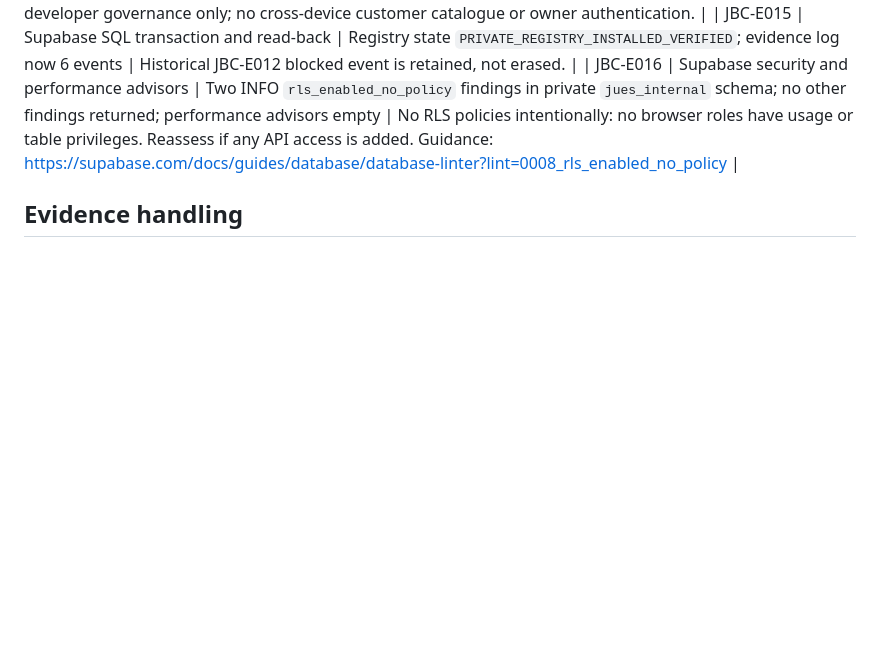
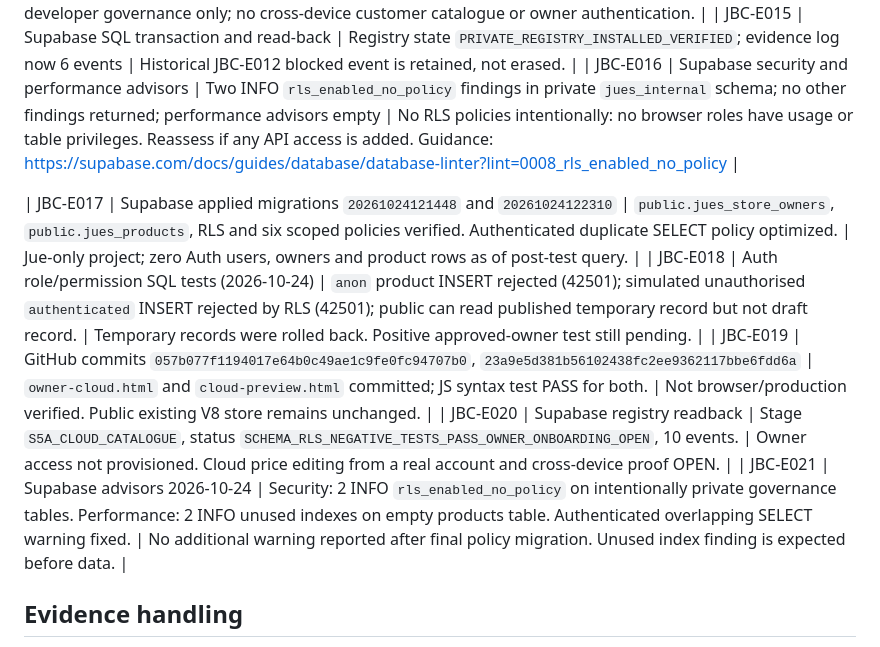
Before and after one commit to juesbabyco/jues-baby-website, a Markdown page: docs/EVIDENCE_LOG.md, the part around the change. Rendered like a GitHub page; blank space fills up the shorter version.

Commit message:
Record verified Stage 5A security work and open owner test

```diff
--- a/docs/EVIDENCE_LOG.md
+++ b/docs/EVIDENCE_LOG.md
@@ -21,5 +21,11 @@ This log records observations, not inferred functionality. Append new rows. Date
 | JBC-E015 | Supabase SQL transaction and read-back | Registry state `PRIVATE_REGISTRY_INSTALLED_VERIFIED`; evidence log now 6 events | Historical JBC-E012 blocked event is retained, not erased. |
 | JBC-E016 | Supabase security and performance advisors | Two INFO `rls_enabled_no_policy` findings in private `jues_internal` schema; no other findings returned; performance advisors empty | No RLS policies intentionally: no browser roles have usage or table privileges. Reassess if any API access is added. Guidance: https://supabase.com/docs/guides/database/database-linter?lint=0008_rls_enabled_no_policy |
 
+| JBC-E017 | Supabase applied migrations `20261024121448` and `20261024122310` | `public.jues_store_owners`, `public.jues_products`, RLS and six scoped policies verified. Authenticated duplicate SELECT policy optimized. | Jue-only project; zero Auth users, owners and product rows as of post-test query. |
+| JBC-E018 | Auth role/permission SQL tests (2026-10-24) | `anon` product INSERT rejected (42501); simulated unauthorised `authenticated` INSERT rejected by RLS (42501); public can read published temporary record but not draft record. | Temporary records were rolled back. Positive approved-owner test still pending. |
+| JBC-E019 | GitHub commits `057b077f1194017e64b0c49ae1c9fe0fc94707b0`, `23a9e5d381b56102438fc2ee9362117bbe6fdd6a` | `owner-cloud.html` and `cloud-preview.html` committed; JS syntax test PASS for both. | Not browser/production verified. Public existing V8 store remains unchanged. |
+| JBC-E020 | Supabase registry readback | Stage `S5A_CLOUD_CATALOGUE`, status `SCHEMA_RLS_NEGATIVE_TESTS_PASS_OWNER_ONBOARDING_OPEN`, 10 events. | Owner access not provisioned. Cloud price editing from a real account and cross-device proof OPEN. |
+| JBC-E021 | Supabase advisors 2026-10-24 | Security: 2 INFO `rls_enabled_no_policy` on intentionally private governance tables. Performance: 2 INFO unused indexes on empty products table. Authenticated overlapping SELECT warning fixed. | No additional warning reported after final policy migration. Unused index finding is expected before data. |
+
 ## Evidence handling
 Write only non-sensitive observations here. Before announcing a stage complete, attach a reproducible test method plus commit/Supabase reference where applicable. Never replace lack of evidence with optimistic inferences.
```
